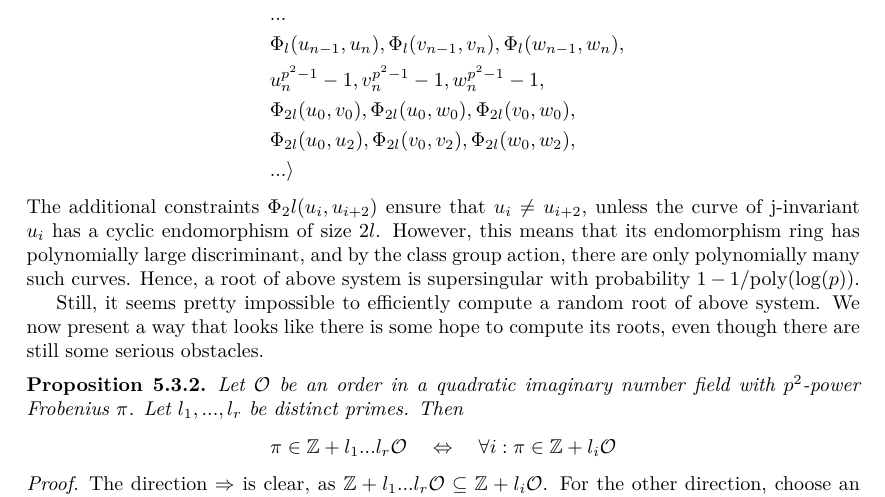
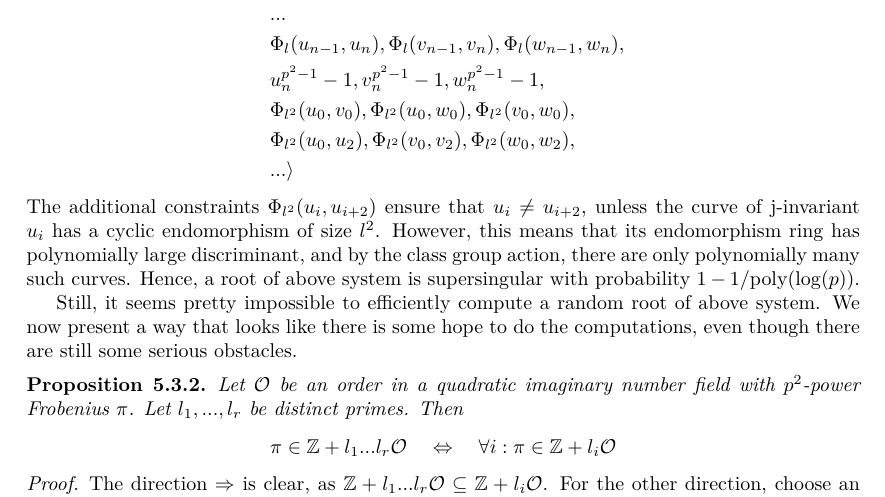
Before and after one commit to FeanorTheElf/supersingular-curve-gen, a LaTeX thesis (thesis/main.tex, which reads thesis/chapter_generating_curves.tex): part of page 45 of 50, cut so that both start at the same text. The pictures show the PDF file thesis/main.pdf that the author committed with the source.

```diff
--- a/thesis/chapter_generating_curves.tex
+++ b/thesis/chapter_generating_curves.tex
@@ -522,16 +522,16 @@
     &... \\
     &\Phi_l(u_{n - 1}, u_n), \Phi_l(v_{n - 1}, v_n), \Phi_l(w_{n - 1}, w_n), \\
     &u_n^{p^2 - 1} - 1, v_n^{p^2 - 1} - 1, w_n^{p^2 - 1} - 1, \\
-    &\Phi_{2l}(u_0, v_0), \Phi_{2l}(u_0, w_0), \Phi_{2l}(v_0, w_0), \\
-    &\Phi_{2l}(u_0, u_2), \Phi_{2l}(v_0, v_2), \Phi_{2l}(w_0, w_2), \\
+    &\Phi_{l^2}(u_0, v_0), \Phi_{l^2}(u_0, w_0), \Phi_{l^2}(v_0, w_0), \\
+    &\Phi_{l^2}(u_0, u_2), \Phi_{l^2}(v_0, v_2), \Phi_{l^2}(w_0, w_2), \\
     &... \rangle
 \end{align*}
-The additional constraints $\Phi_2l(u_i, u_{i + 2})$ ensure that $u_i \neq u_{i + 2}$, unless the curve of j-invariant $u_i$ has a cyclic endomorphism of size $2l$.
+The additional constraints $\Phi_{l^2}(u_i, u_{i + 2})$ ensure that $u_i \neq u_{i + 2}$, unless the curve of j-invariant $u_i$ has a cyclic endomorphism of size $l^2$.
 However, this means that its endomorphism ring has polynomially large discriminant, and by the class group action, there are only polynomially many such curves.
 Hence, a root of above system is supersingular with probability $1 - 1/\mathrm{poly}(\log(p))$.
 
 Still, it seems pretty impossible to efficiently compute a random root of above system.
-We now present a way that looks like there is some hope to compute its roots, even though there are still some serious obstacles.
+We now present a way that looks like there is some hope to do the computations, even though there are still some serious obstacles.
 \begin{prop}
     Let $\O$ be an order in a quadratic imaginary number field with $p^2$-power Frobenius $\pi$.
     Let $l_1, ..., l_r$ be distinct primes.
```
Also changed, not shown: thesis/main.pdf, 1 other file.
